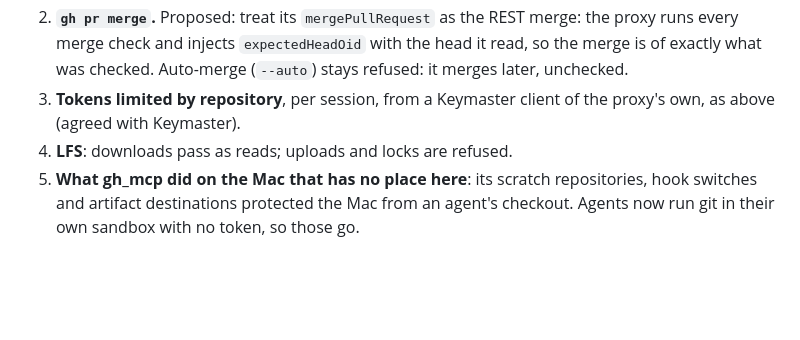
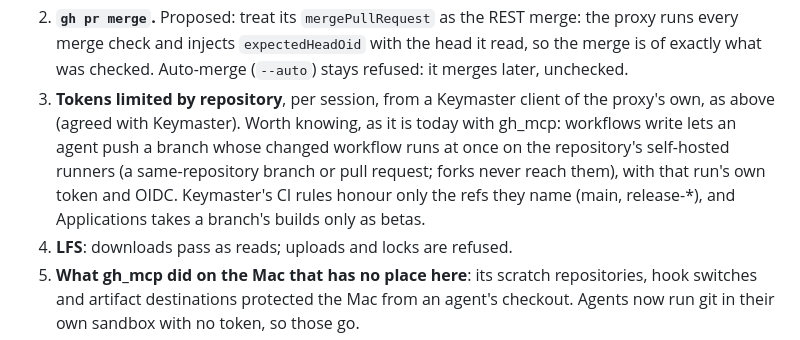
Before and after one commit to AttilaTheFun/visor, a Markdown page: docs/github-proxy.md, the part around the change. Rendered like a GitHub page; blank space fills up the shorter version.

Commit message:
Note what workflows write lets a branch do, as gh_mcp's token does today

```diff
--- a/docs/github-proxy.md
+++ b/docs/github-proxy.md
@@ -168,7 +168,13 @@ changes without a build:
    the head it read, so the merge is of exactly what was checked. Auto-merge
    (`--auto`) stays refused: it merges later, unchecked.
 3. **Tokens limited by repository**, per session, from a Keymaster client
-   of the proxy's own, as above (agreed with Keymaster).
+   of the proxy's own, as above (agreed with Keymaster). Worth knowing, as it
+   is today with gh_mcp: workflows write lets an agent push a branch whose
+   changed workflow runs at once on the repository's self-hosted runners
+   (a same-repository branch or pull request; forks never reach them), with
+   that run's own token and OIDC. Keymaster's CI rules honour only the refs
+   they name (main, release-*), and Applications takes a branch's builds only
+   as betas.
 4. **LFS**: downloads pass as reads; uploads and locks are refused.
 5. **What gh_mcp did on the Mac that has no place here**: its scratch
    repositories, hook switches and artifact destinations protected the Mac
```
